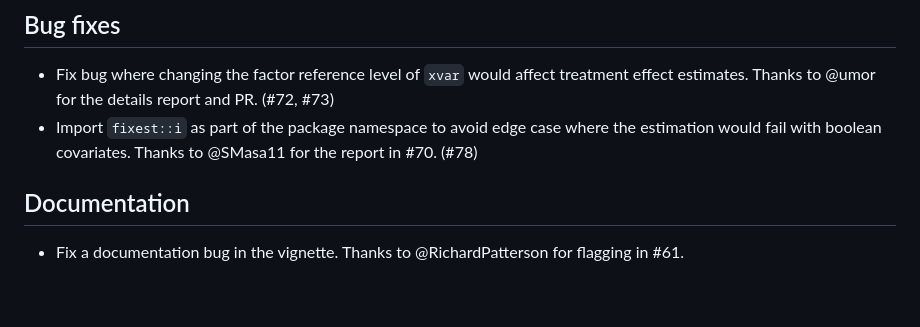
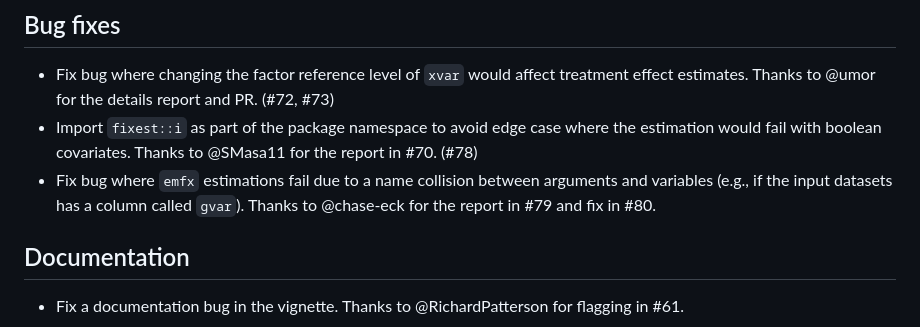
Before and after one commit to grantmcdermott/etwfe, a Markdown page: NEWS.md, the part around the change. Drawn GitHub-style; blank space fills up the shorter version.

Commit message:
news
Fix bug in `emfx` estimations due to name collision.

```diff
--- a/NEWS.md
+++ b/NEWS.md
@@ -8,6 +8,9 @@
 - Import `fixest::i` as part of the package namespace to avoid edge case where
   the estimation would fail with boolean covariates. Thanks to @SMasa11 for the
   report in #70. (#78)
+- Fix bug where `emfx` estimations fail due to a name collision between arguments
+  and variables (e.g., if the input datasets has a column called `gvar`). Thanks
+  to @chase-eck for the report in #79 and fix in #80.
 
 ## Documentation
 
```
